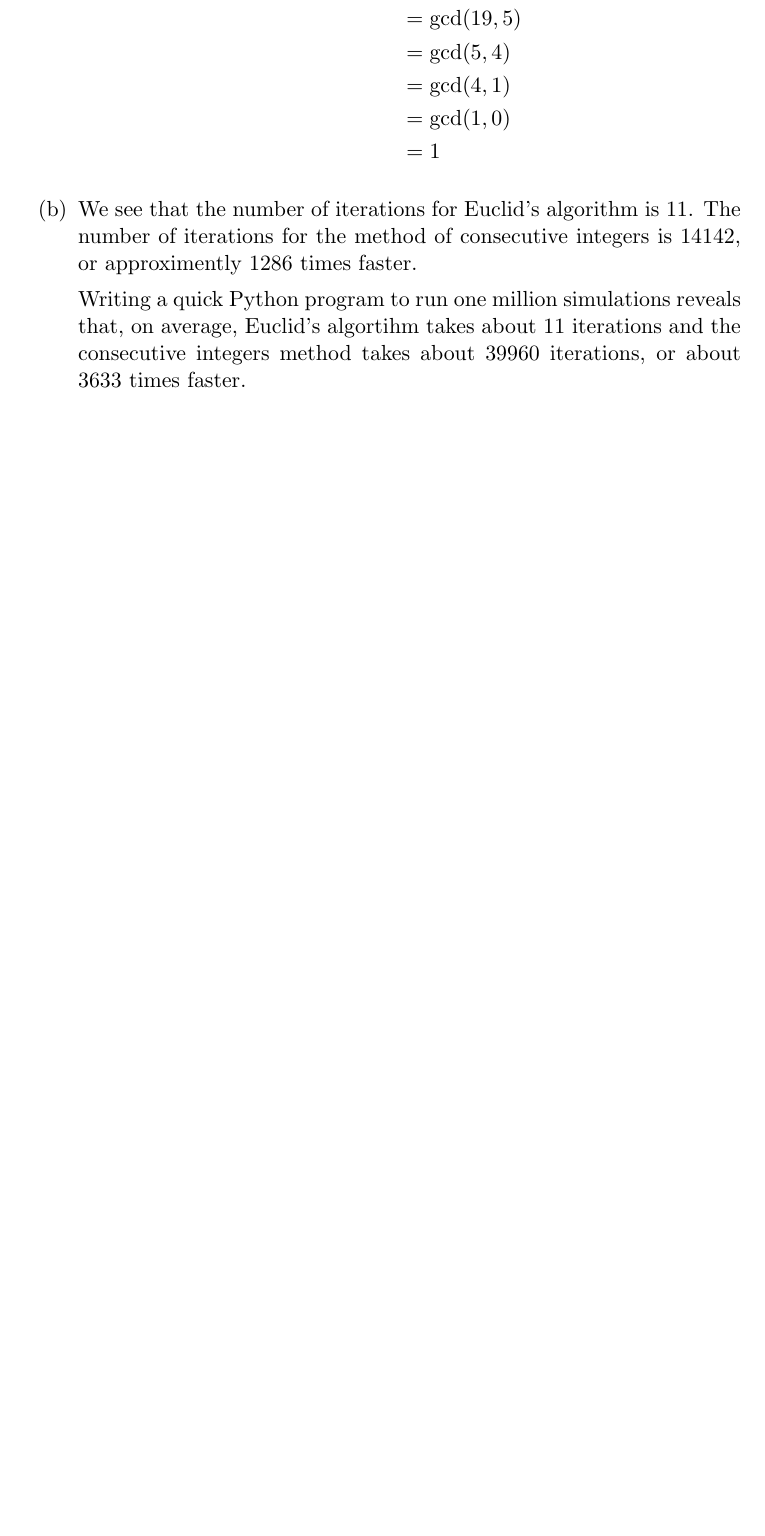
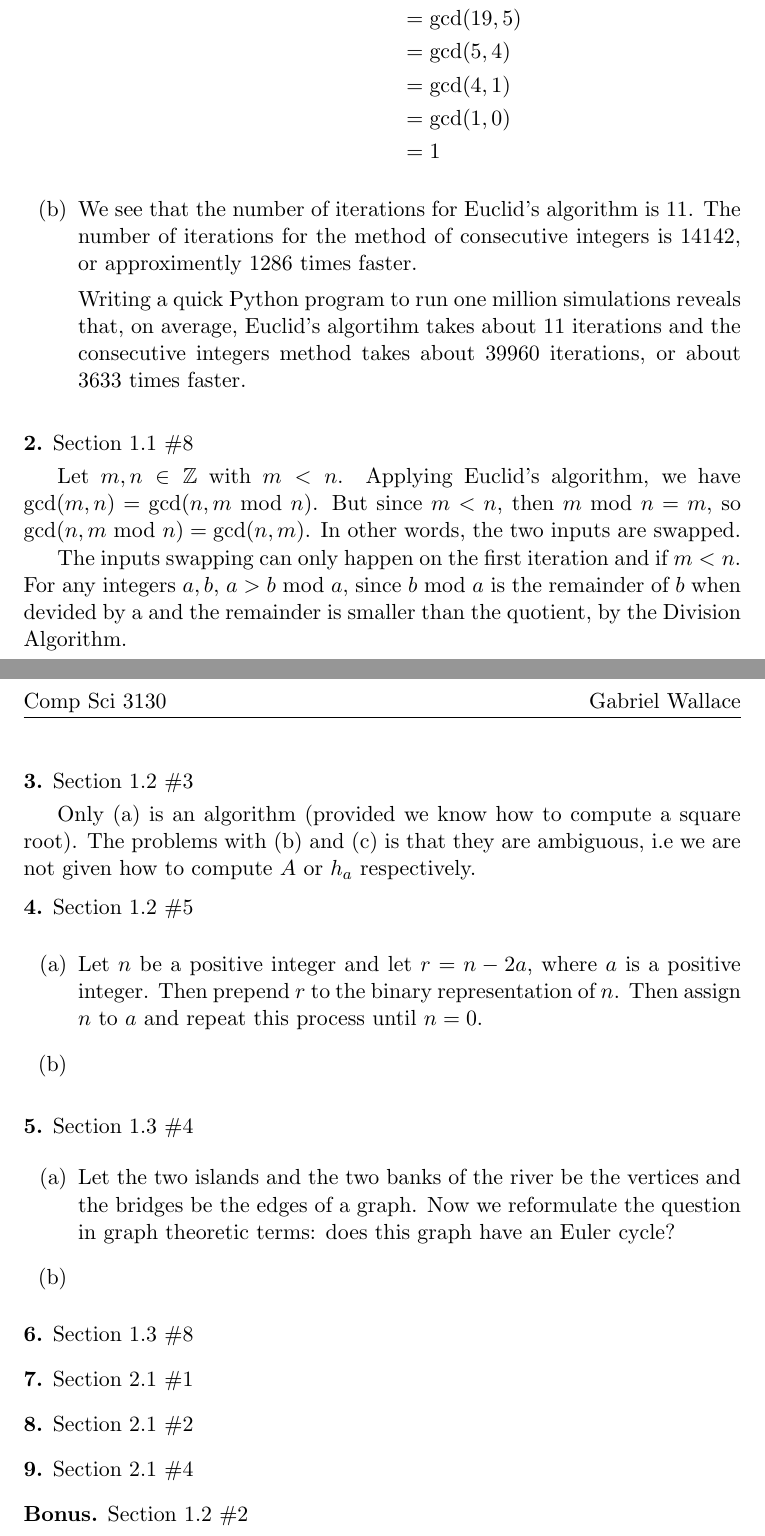
Before and after one commit to gwallace04/cs3130, a LaTeX problem sheet (homework/hw01.tex): part of the page before the commit and two parts of pages 1 and 2 of 2 after it, the two joined at a grey line, cut so that both start at the same text, the shorter picture padded with empty space. Compiled offline with pdfLaTeX.

Commit message:
Add solutions to numbers 1 - 5

```diff
--- a/homework/hw01.tex
+++ b/homework/hw01.tex
@@ -19,7 +19,8 @@
 
 \newcommand{\inv}{^{-1}}
 \newcommand{\abs}[1]{\lvert #1 \rvert}
-\newcommand{\hwnumber}[3]{\noindent\textbf{#1.} Section #2 \##3}
+\newcommand{\hwnumber}[3]{\medskip \noindent\textbf{#1.} Section #2 \##3 \smallskip}
+\newcommand{\Mod}[1]{\ \mathrm{mod}\ #1}
 
 \begin{document}
 \begin{center}
@@ -53,4 +54,60 @@
     integers method takes about 39960 iterations, or about 3633 times faster.
 \end{enumerate}
 
+\hwnumber{2}{1.1}{8}
+
+Let $m, n \in \Z$ with $m < n$. Applying Euclid's algorithm, we have $\gcd(m, n)
+= \gcd(n, m \Mod{n})$. But since $m < n$, then $m \Mod{n} = m$, so $\gcd(n, m
+\Mod{n}) = \gcd(n, m)$. In other words, the two inputs are swapped.
+
+The inputs swapping can only happen on the first iteration and if $m < n$. For
+any integers $a, b$, $a > b \Mod{a}$, since $b \Mod{a}$ is the
+remainder of $b$ when devided by a and the remainder is smaller than the
+quotient, by the Division Algorithm.
+
+\newpage
+
+\hwnumber{3}{1.2}{3}
+
+Only (a) is an algorithm (provided we know how to compute a square root). The
+problems with (b) and (c) is that they are ambiguous, i.e we are not given how
+to compute $A$ or $h_a$ respectively.
+
+\hwnumber{4}{1.2}{5}
+
+\begin{enumerate}[label = (\alph*)]
+  \item Let $n$ be a positive integer and let $r = n - 2a$, where $a$ is
+    a positive integer. Then prepend $r$ to the binary representation of
+    $n$. Then assign $n$ to $a$ and repeat this process until $n = 0$.
+
+  \item
+
+\end{enumerate}
+
+
+\hwnumber{5}{1.3}{4}
+\begin{enumerate}[label = (\alph*)]
+  \item Let the two islands and the two banks of the river be the vertices and the
+    bridges be the edges of a graph. Now we reformulate the question in graph
+    theoretic terms: does this graph have an Euler cycle?
+
+   \item
+\end{enumerate}
+
+
+
+\hwnumber{6}{1.3}{8}
+
+
+\hwnumber{7}{2.1}{1}
+
+
+\hwnumber{8}{2.1}{2}
+
+
+\hwnumber{9}{2.1}{4}
+
+
+\hwnumber{Bonus}{1.2}{2}
+
 \end{document}
```
